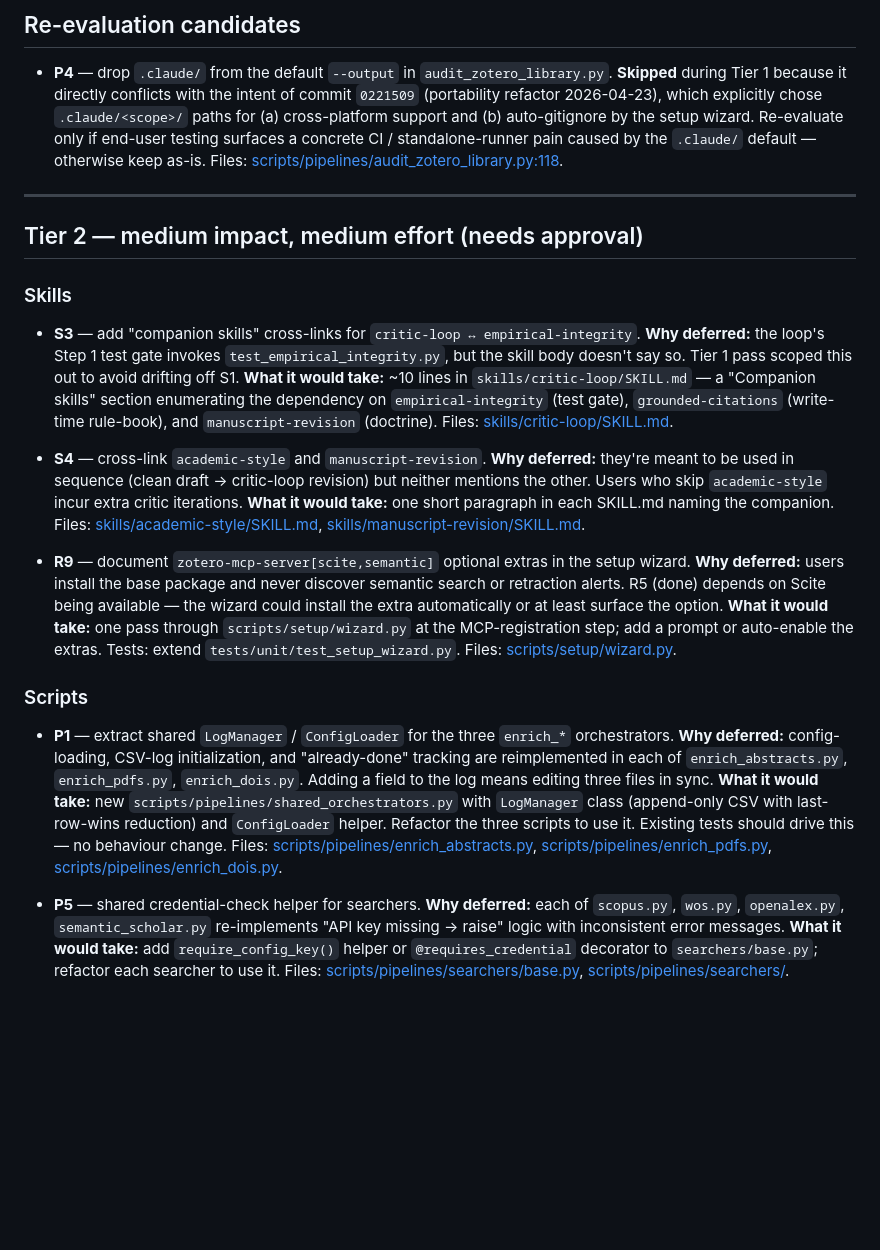
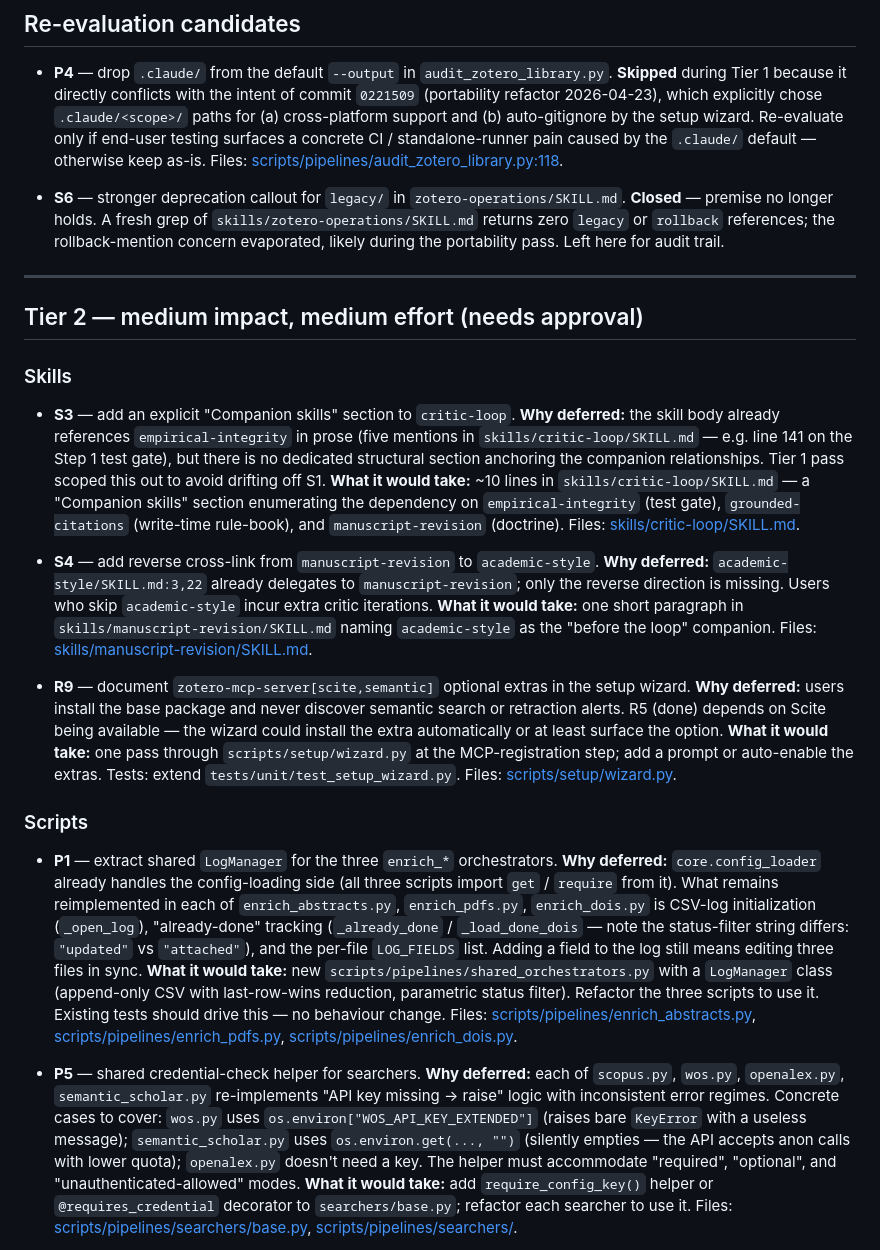
Before and after one commit to mronkko/claude-academic-research, a Markdown page: BACKLOG.md, the part around one of its changes. GitHub-like rendering; blank space fills up the shorter version.

```diff
--- a/BACKLOG.md
+++ b/BACKLOG.md
@@ -54,30 +54,42 @@ directory — not checked in because it references machine-local paths).
   pain caused by the `.claude/` default — otherwise keep as-is.
   Files: [scripts/pipelines/audit_zotero_library.py:118](scripts/pipelines/audit_zotero_library.py#L118).
 
+- **S6** — stronger deprecation callout for `legacy/` in
+  `zotero-operations/SKILL.md`.
+  **Closed** — premise no longer holds. A fresh grep of
+  `skills/zotero-operations/SKILL.md` returns zero `legacy` or
+  `rollback` references; the rollback-mention concern evaporated,
+  likely during the portability pass. Left here for audit trail.
+
 ---
 
 ## Tier 2 — medium impact, medium effort (needs approval)
 
 ### Skills
 
-- **S3** — add "companion skills" cross-links for
-  `critic-loop ↔ empirical-integrity`.
-  **Why deferred:** the loop's Step 1 test gate invokes
-  `test_empirical_integrity.py`, but the skill body doesn't say so.
-  Tier 1 pass scoped this out to avoid drifting off S1.
+- **S3** — add an explicit "Companion skills" section to
+  `critic-loop`.
+  **Why deferred:** the skill body already references
+  `empirical-integrity` in prose (five mentions in
+  `skills/critic-loop/SKILL.md` — e.g. line 141 on the Step 1 test
+  gate), but there is no dedicated structural section anchoring the
+  companion relationships. Tier 1 pass scoped this out to avoid
+  drifting off S1.
   **What it would take:** ~10 lines in `skills/critic-loop/SKILL.md`
   — a "Companion skills" section enumerating the dependency on
   `empirical-integrity` (test gate), `grounded-citations` (write-time
   rule-book), and `manuscript-revision` (doctrine).
   Files: [skills/critic-loop/SKILL.md](skills/critic-loop/SKILL.md).
 
-- **S4** — cross-link `academic-style` and `manuscript-revision`.
-  **Why deferred:** they're meant to be used in sequence (clean
-  draft → critic-loop revision) but neither mentions the other.
+- **S4** — add reverse cross-link from `manuscript-revision` to
+  `academic-style`.
+  **Why deferred:** `academic-style/SKILL.md:3,22` already delegates
+  to `manuscript-revision`; only the reverse direction is missing.
   Users who skip `academic-style` incur extra critic iterations.
-  **What it would take:** one short paragraph in each SKILL.md
-  naming the companion.
-  Files: [skills/academic-style/SKILL.md](skills/academic-style/SKILL.md), [skills/manuscript-revision/SKILL.md](skills/manuscript-revision/SKILL.md).
+  **What it would take:** one short paragraph in
+  `skills/manuscript-revision/SKILL.md` naming `academic-style` as
+  the "before the loop" companion.
+  Files: [skills/manuscript-revision/SKILL.md](skills/manuscript-revision/SKILL.md).
 
 - **R9** — document `zotero-mcp-server[scite,semantic]` optional
   extras in the setup wizard.
@@ -92,23 +104,34 @@ directory — not checked in because it references machine-local paths).
 
 ### Scripts
 
-- **P1** — extract shared `LogManager` / `ConfigLoader` for the
-  three `enrich_*` orchestrators.
-  **Why deferred:** config-loading, CSV-log initialization, and
-  "already-done" tracking are reimplemented in each of
-  `enrich_abstracts.py`, `enrich_pdfs.py`, `enrich_dois.py`. Adding
-  a field to the log means editing three files in sync.
+- **P1** — extract shared `LogManager` for the three `enrich_*`
+  orchestrators.
+  **Why deferred:** `core.config_loader` already handles the
+  config-loading side (all three scripts import `get` / `require`
+  from it). What remains reimplemented in each of
+  `enrich_abstracts.py`, `enrich_pdfs.py`, `enrich_dois.py` is
+  CSV-log initialization (`_open_log`), "already-done" tracking
+  (`_already_done` / `_load_done_dois` — note the status-filter
+  string differs: `"updated"` vs `"attached"`), and the per-file
+  `LOG_FIELDS` list. Adding a field to the log still means editing
+  three files in sync.
   **What it would take:** new
-  `scripts/pipelines/shared_orchestrators.py` with `LogManager`
-  class (append-only CSV with last-row-wins reduction) and
-  `ConfigLoader` helper. Refactor the three scripts to use it.
-  Existing tests should drive this — no behaviour change.
+  `scripts/pipelines/shared_orchestrators.py` with a `LogManager`
+  class (append-only CSV with last-row-wins reduction, parametric
+  status filter). Refactor the three scripts to use it. Existing
+  tests should drive this — no behaviour change.
   Files: [scripts/pipelines/enrich_abstracts.py](scripts/pipelines/enrich_abstracts.py), [scripts/pipelines/enrich_pdfs.py](scripts/pipelines/enrich_pdfs.py), [scripts/pipelines/enrich_dois.py](scripts/pipelines/enrich_dois.py).
 
 - **P5** — shared credential-check helper for searchers.
   **Why deferred:** each of `scopus.py`, `wos.py`, `openalex.py`,
   `semantic_scholar.py` re-implements "API key missing → raise"
-  logic with inconsistent error messages.
+  logic with inconsistent error regimes. Concrete cases to cover:
+  `wos.py` uses `os.environ["WOS_API_KEY_EXTENDED"]` (raises bare
+  `KeyError` with a useless message); `semantic_scholar.py` uses
+  `os.environ.get(..., "")` (silently empties — the API accepts
+  anon calls with lower quota); `openalex.py` doesn't need a key.
+  The helper must accommodate "required", "optional", and
+  "unauthenticated-allowed" modes.
   **What it would take:** add `require_config_key()` helper or
   `@requires_credential` decorator to `searchers/base.py`; refactor
   each searcher to use it.
```
Also changed, not shown: other parts of BACKLOG.md (+80 -27 lines).
